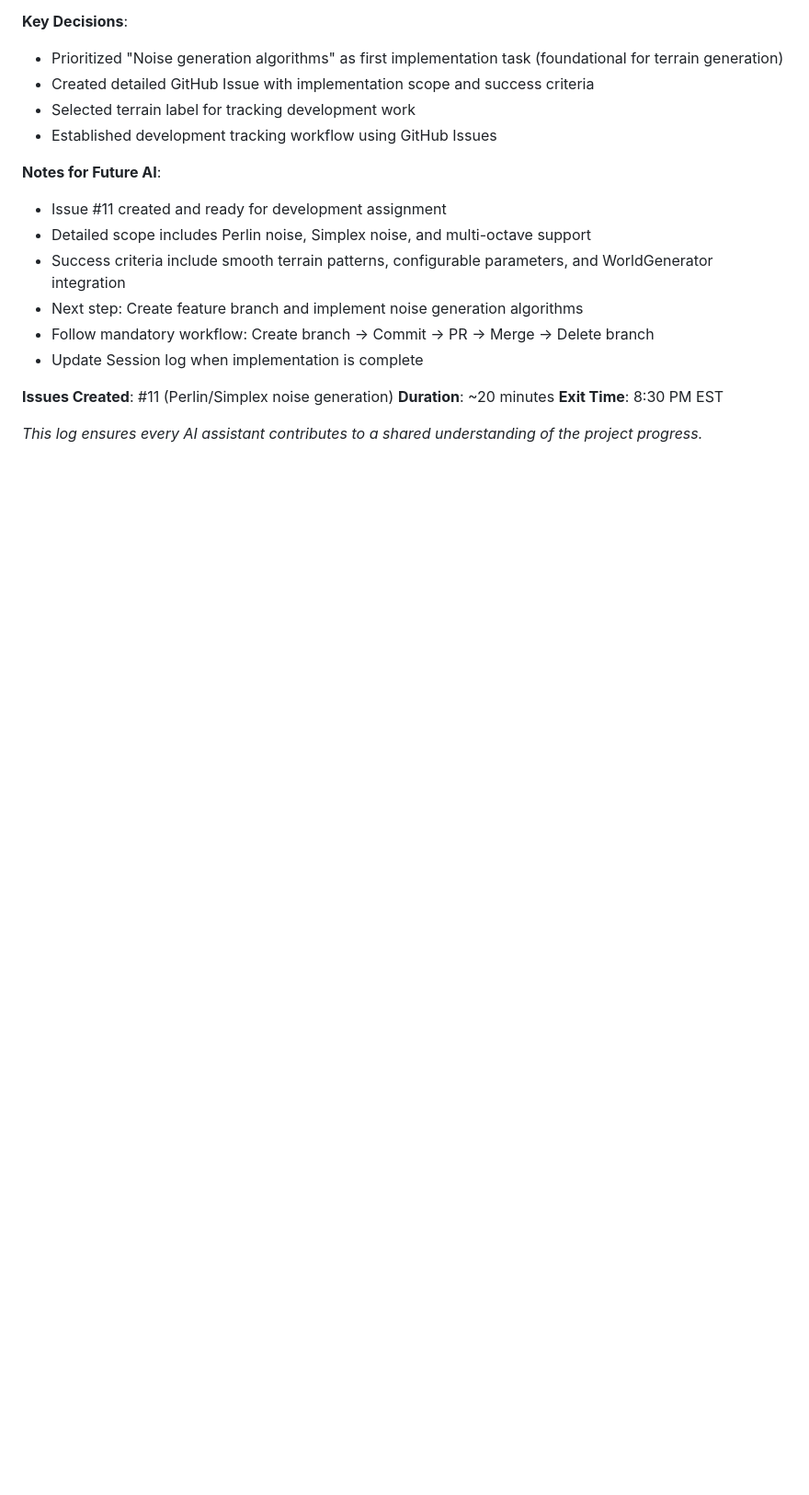
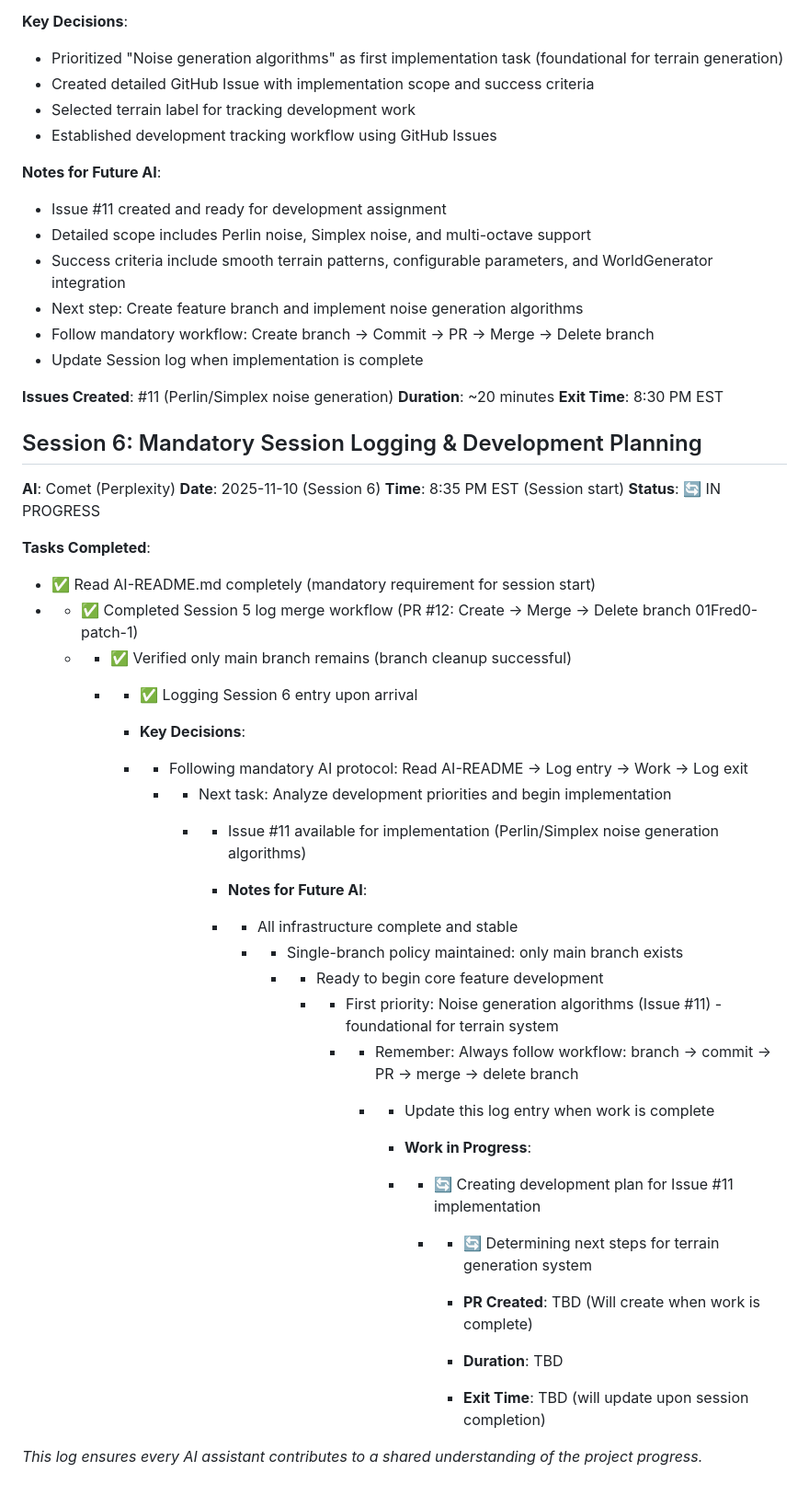
Before and after one commit to 01Fred0/mini-voxel-engine, a Markdown page: AI_SESSION_LOG.md, the part around the change. Shown at 92% size. Drawn GitHub-style; blank space fills up the shorter version.

Commit message:
Update AI_SESSION_LOG.md
Added Session 6 entry for mandatory session logging:
- Logged session start time and initial tasks
- Documented completion of Session 5 PR merge and branch cleanup
- Followed mandatory AI protocol: Read AI-README → Log entry → Work
- Status: IN PROGRESS - planning development work for Issue #11
- Will update with exit time and final status upon session completion

This maintains the mandatory AI session logging system for project continuity.

```diff
--- a/AI_SESSION_LOG.md
+++ b/AI_SESSION_LOG.md
@@ -248,4 +248,37 @@ Session 5: Development Task Creation & Project Tracking Setup
 **Duration**: ~20 minutes
 **Exit Time**: 8:30 PM EST
 
+
+Session 6: Mandatory Session Logging & Development Planning
+-----------------------------------------------------------
+
+**AI**: Comet (Perplexity) **Date**: 2025-11-10 (Session 6) **Time**: 8:35 PM EST (Session start) **Status**: 🔄 IN PROGRESS
+
+**Tasks Completed**:
+- ✅ Read AI-README.md completely (mandatory requirement for session start)
+- - ✅ Completed Session 5 log merge workflow (PR #12: Create → Merge → Delete branch 01Fred0-patch-1)
+  - - ✅ Verified only main branch remains (branch cleanup successful)
+    - - ✅ Logging Session 6 entry upon arrival
+
+      - **Key Decisions**:
+      - - Following mandatory AI protocol: Read AI-README → Log entry → Work → Log exit
+        - - Next task: Analyze development priorities and begin implementation
+          - - Issue #11 available for implementation (Perlin/Simplex noise generation algorithms)
+
+            - **Notes for Future AI**:
+            - - All infrastructure complete and stable
+              - - Single-branch policy maintained: only main branch exists
+                - - Ready to begin core feature development
+                  - - First priority: Noise generation algorithms (Issue #11) - foundational for terrain system
+                    - - Remember: Always follow workflow: branch → commit → PR → merge → delete branch
+                      - - Update this log entry when work is complete
+
+                        - **Work in Progress**:
+                        - - 🔄 Creating development plan for Issue #11 implementation
+                          - - 🔄 Determining next steps for terrain generation system
+
+                            - **PR Created**: TBD (Will create when work is complete)
+                            - **Duration**: TBD
+                            - **Exit Time**: TBD (will update upon session completion)
+
 *This log ensures every AI assistant contributes to a shared understanding of the project progress.*
```
